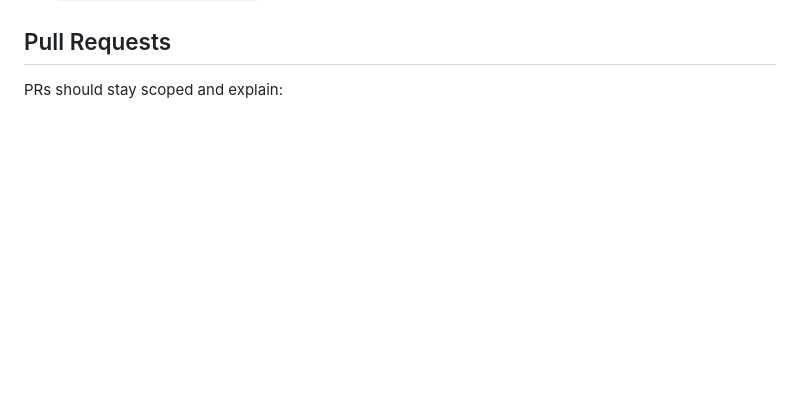
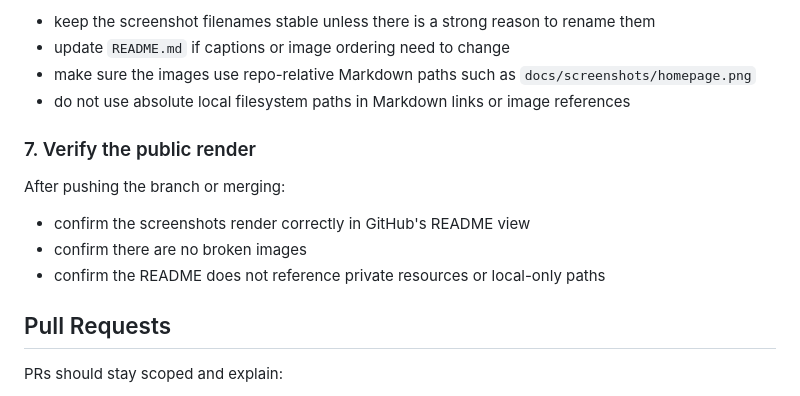
Before and after one commit to ionkilo42-ctrl/feltabout, a Markdown page: CONTRIBUTING.md, the part around one of its changes. Rendered like a GitHub page; blank space fills up the shorter version.

```diff
--- a/CONTRIBUTING.md
+++ b/CONTRIBUTING.md
@@ -90,3 +153,16 @@ If you touch safety logic or prompt behavior, prefer adding or updating tests un
+- keep the screenshot filenames stable unless there is a strong reason to rename them
+- update `README.md` if captions or image ordering need to change
+- make sure the images use repo-relative Markdown paths such as `docs/screenshots/homepage.png`
+- do not use absolute local filesystem paths in Markdown links or image references
+
+### 7. Verify the public render
+
+After pushing the branch or merging:
+
+- confirm the screenshots render correctly in GitHub's README view
+- confirm there are no broken images
+- confirm the README does not reference private resources or local-only paths
+
 ## Pull Requests
 
 PRs should stay scoped and explain:
```
Also changed, not shown: other parts of CONTRIBUTING.md (+64 -1 lines).
